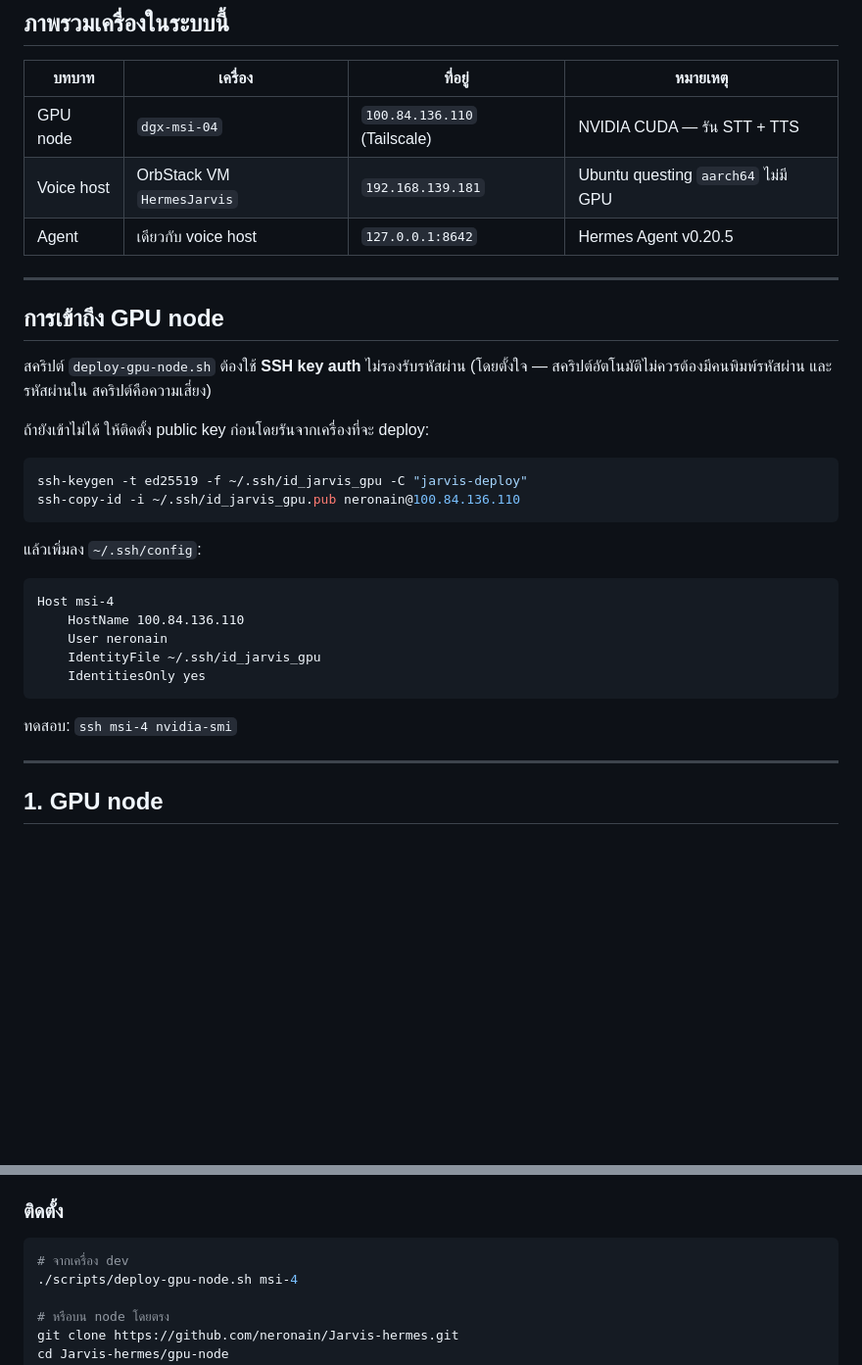
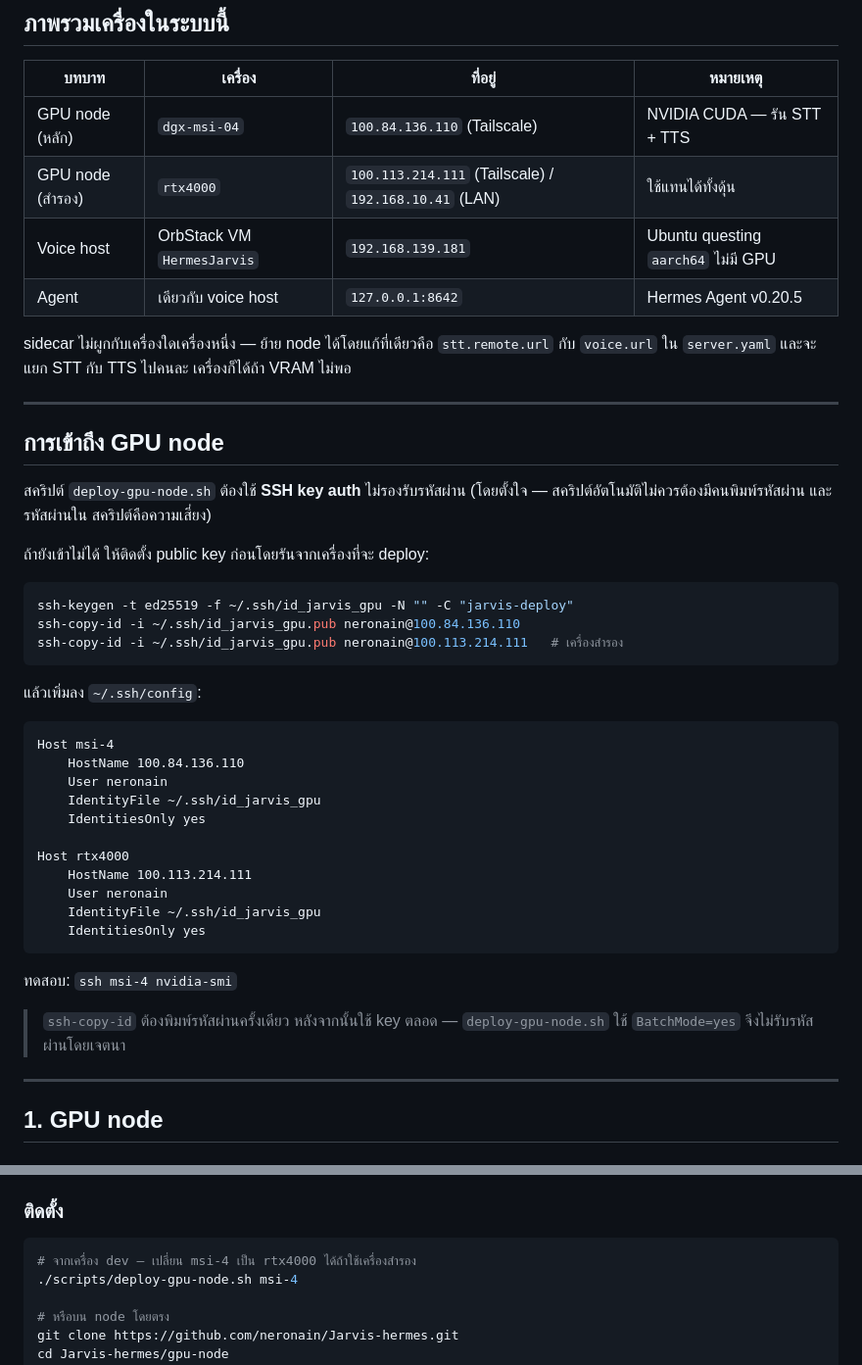
Before and after one commit to neronain/Jarvis-hermes, a Markdown page: docs/DEPLOYMENT.md, 2 parts joined by grey strips. Shown at 98% size. Drawn GitHub-style; blank space fills up the shorter version.

Commit message:
Document rtx4000 as an interchangeable GPU node
The sidecars aren't tied to a specific machine: moving the node is a two-line
change in server.yaml, and STT and TTS can sit on different hosts when one
GPU's VRAM is tight. Records both machines and the ssh-copy-id step for each.

````diff
--- a/docs/DEPLOYMENT.md
+++ b/docs/DEPLOYMENT.md
@@ -7,9 +7,14 @@ voice host, และการต่อทั้งสองเข้าด้
 
 | บทบาท | เครื่อง | ที่อยู่ | หมายเหตุ |
 |---|---|---|---|
-| GPU node | `dgx-msi-04` | `100.84.136.110` (Tailscale) | NVIDIA CUDA — รัน STT + TTS |
+| GPU node (หลัก) | `dgx-msi-04` | `100.84.136.110` (Tailscale) | NVIDIA CUDA — รัน STT + TTS |
+| GPU node (สำรอง) | `rtx4000` | `100.113.214.111` (Tailscale) / `192.168.10.41` (LAN) | ใช้แทนได้ทั้งดุ้น |
 | Voice host | OrbStack VM `HermesJarvis` | `192.168.139.181` | Ubuntu questing `aarch64` ไม่มี GPU |
 | Agent | เดียวกับ voice host | `127.0.0.1:8642` | Hermes Agent v0.20.5 |
+
+sidecar ไม่ผูกกับเครื่องใดเครื่องหนึ่ง — ย้าย node ได้โดยแก้ที่เดียวคือ
+`stt.remote.url` กับ `voice.url` ใน `server.yaml` และจะแยก STT กับ TTS ไปคนละ
+เครื่องก็ได้ถ้า VRAM ไม่พอ
 
 ---
 
@@ -22,8 +27,9 @@ voice host, และการต่อทั้งสองเข้าด้
 ถ้ายังเข้าไม่ได้ ให้ติดตั้ง public key ก่อนโดยรันจากเครื่องที่จะ deploy:
 
 ```bash
-ssh-keygen -t ed25519 -f ~/.ssh/id_jarvis_gpu -C "jarvis-deploy"
+ssh-keygen -t ed25519 -f ~/.ssh/id_jarvis_gpu -N "" -C "jarvis-deploy"
 ssh-copy-id -i ~/.ssh/id_jarvis_gpu.pub neronain@100.84.136.110
+ssh-copy-id -i ~/.ssh/id_jarvis_gpu.pub neronain@100.113.214.111   # เครื่องสำรอง
 ```
 
 แล้วเพิ่มลง `~/.ssh/config`:
@@ -34,9 +40,18 @@ Host msi-4
     User neronain
     IdentityFile ~/.ssh/id_jarvis_gpu
     IdentitiesOnly yes
+
+Host rtx4000
+    HostName 100.113.214.111
+    User neronain
+    IdentityFile ~/.ssh/id_jarvis_gpu
+    IdentitiesOnly yes
 ```
 
 ทดสอบ: `ssh msi-4 nvidia-smi`
+
+> `ssh-copy-id` ต้องพิมพ์รหัสผ่านครั้งเดียว หลังจากนั้นใช้ key ตลอด —
+> `deploy-gpu-node.sh` ใช้ `BatchMode=yes` จึงไม่รับรหัสผ่านโดยเจตนา
 
 ---
 
@@ -64,7 +79,7 @@ nvidia-smi --query-gpu=memory.total --format=csv
 ### ติดตั้ง
 
 ```bash
-# จากเครื่อง dev
+# จากเครื่อง dev — เปลี่ยน msi-4 เป็น rtx4000 ได้ถ้าใช้เครื่องสำรอง
 ./scripts/deploy-gpu-node.sh msi-4
 
 # หรือบน node โดยตรง
````
